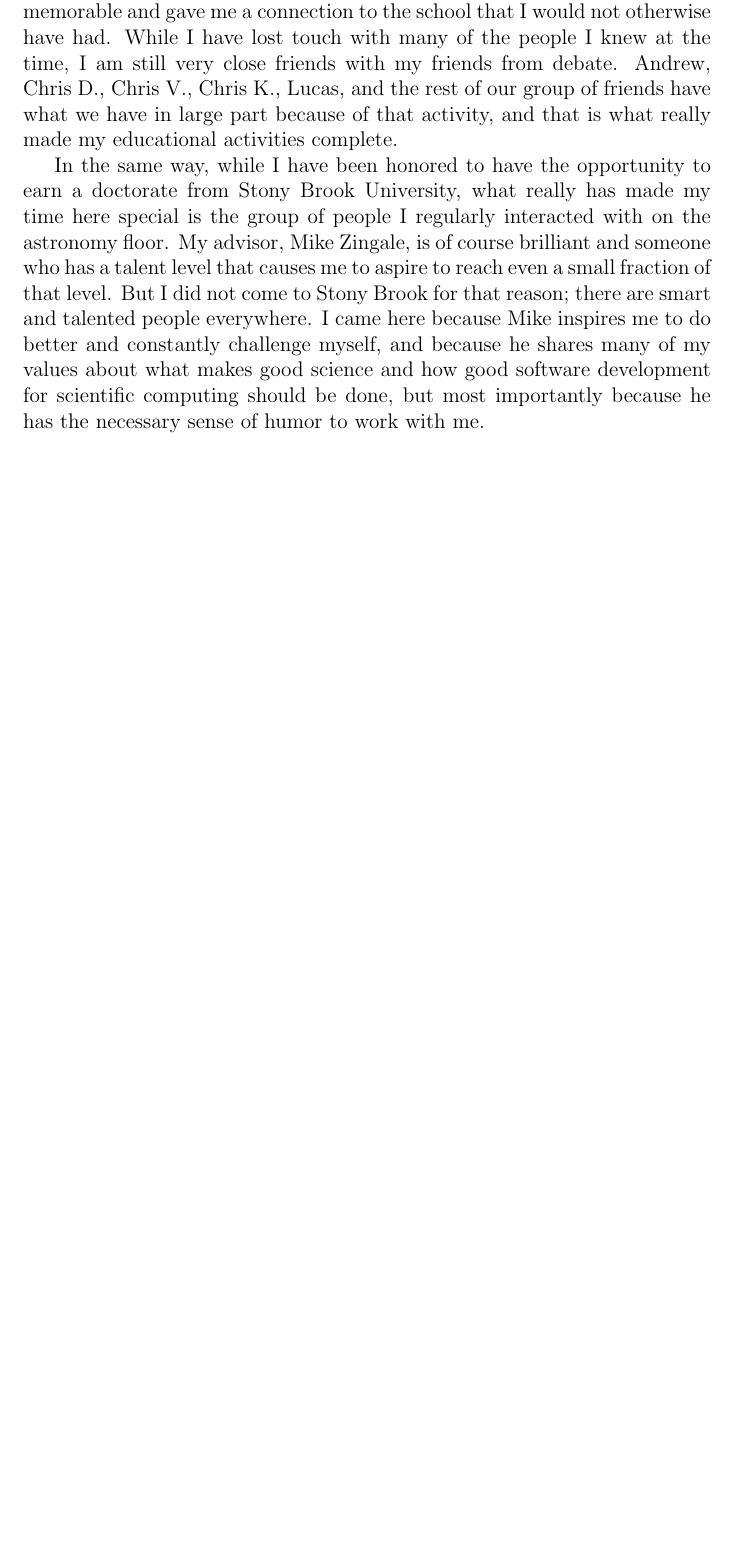
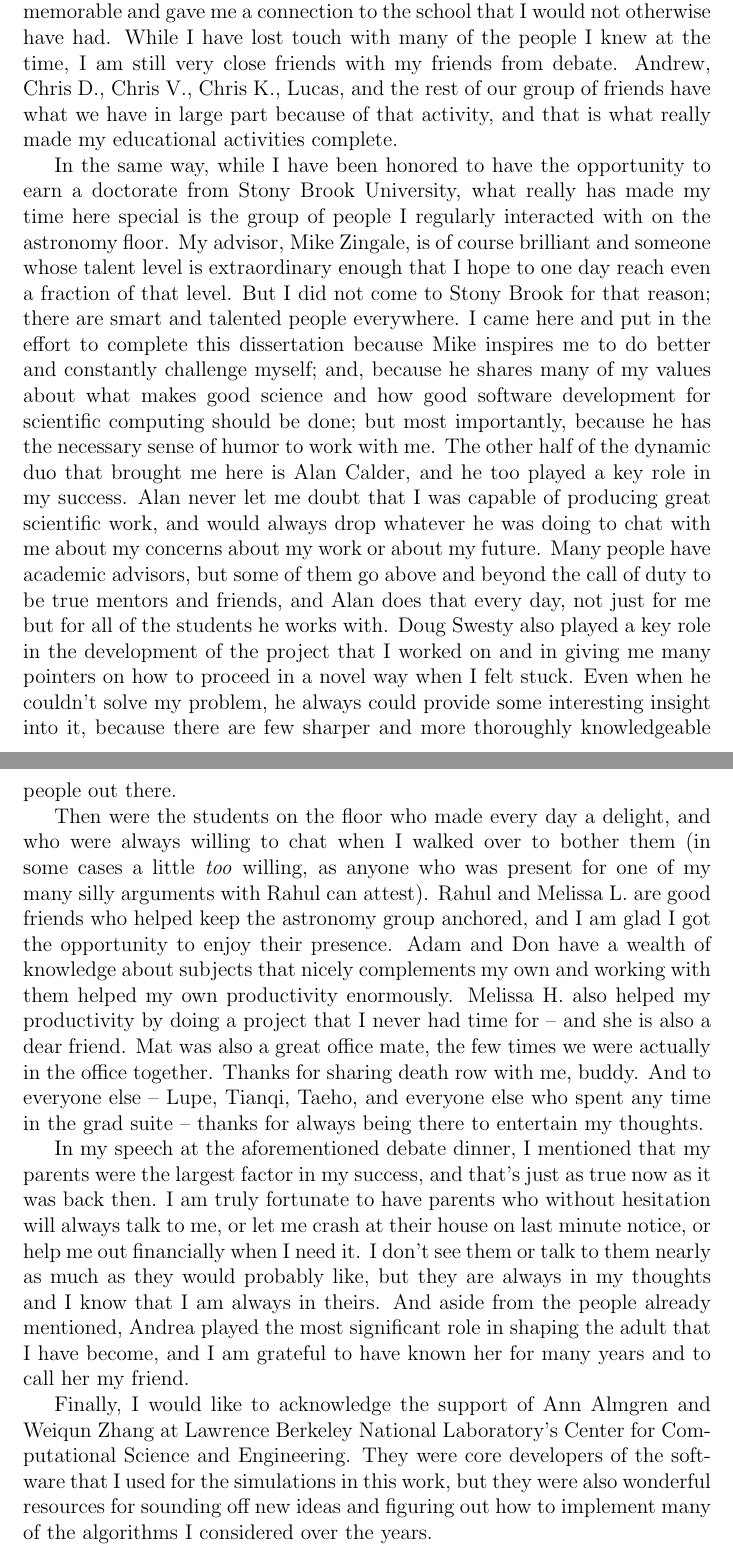
Before and after one commit to maxpkatz/Dissertation, a LaTeX thesis (dissertation.tex): part of page 9 of 10 before the commit and two parts of pages 9 and 10 of 11 after it, the two joined at a grey line, cut so that both start at the same text, the shorter picture padded with empty space. Compiled offline with pdfLaTeX.

Commit message:
More acknowledgements

```diff
--- a/dissertation.tex
+++ b/dissertation.tex
@@ -130,14 +130,58 @@ In the same way, while I have been honored to have the opportunity to
 earn a doctorate from Stony Brook University, what really has made my
 time here special is the group of people I regularly interacted with
 on the astronomy floor. My advisor, Mike Zingale, is of course brilliant
-and someone who has a talent level that causes me to aspire to reach
-even a small fraction of that level. But I did not come to Stony Brook for
-that reason; there are smart and talented people everywhere. I came here
-because Mike inspires me to do better and constantly challenge myself,
-and because he shares many of my values about what makes good science and
-how good software development for scientific computing should be done,
-but most importantly because he has the necessary sense of humor to work
-with me.
+and someone whose talent level is extraordinary enough that I hope to
+one day reach even a fraction of that level. But I did not come to Stony
+Brook for that reason; there are smart and talented people everywhere.
+I came here and put in the effort to complete this dissertation because
+Mike inspires me to do better and constantly challenge myself;
+and, because he shares many of my values about what makes good science and
+how good software development for scientific computing should be done;
+but most importantly, because he has the necessary sense of humor to work
+with me. The other half of the dynamic duo that brought me here is Alan
+Calder, and he too played a key role in my success. Alan never let me
+doubt that I was capable of producing great scientific work, and would
+always drop whatever he was doing to chat with me about my concerns about
+my work or about my future. Many people have academic advisors, but some
+of them go above and beyond the call of duty to be true mentors and friends,
+and Alan does that every day, not just for me but for all of the students
+he works with. Doug Swesty also played a key role in the development of the
+project that I worked on and in giving me many pointers on how to proceed
+in a novel way when I felt stuck. Even when he couldn't solve my problem,
+he always could provide some interesting insight into it, because there
+are few sharper and more thoroughly knowledgeable people out there.
+
+Then were the students on the floor who made every day a delight, and who
+were always willing to chat when I walked over to bother them (in some cases
+a little \textit{too} willing, as anyone who was present for one of my many
+silly arguments with Rahul can attest). Rahul and Melissa L. are good friends
+who helped keep the astronomy group anchored, and I am glad I got the
+opportunity to enjoy their presence. Adam and Don have a wealth of knowledge
+about subjects that nicely complements my own and working with them helped my
+own productivity enormously. Melissa H. also helped my productivity by doing
+a project that I never had time for -- and she is also a dear friend. Mat
+was also a great office mate, the few times we were actually in the office
+together. Thanks for sharing death row with me, buddy. And to everyone else
+-- Lupe, Tianqi, Taeho, and everyone else who spent any time in the grad
+suite -- thanks for always being there to entertain my thoughts.
+
+In my speech at the aforementioned debate dinner, I mentioned that my
+parents were the largest factor in my success, and that's just as true
+now as it was back then. I am truly fortunate to have parents who without
+hesitation will always talk to me, or let me crash at their house on
+last minute notice, or help me out financially when I need it. I don't
+see them or talk to them nearly as much as they would probably like,
+but they are always in my thoughts and I know that I am always in theirs.
+And aside from the people already mentioned, Andrea played the most significant
+role in shaping the adult that I have become, and I am grateful to have known
+her for many years and to call her my friend.
+
+Finally, I would like to acknowledge the support of Ann Almgren and Weiqun
+Zhang at Lawrence Berkeley National Laboratory's Center for Computational
+Science and Engineering. They were core developers of the software that
+I used for the simulations in this work, but they were also wonderful resources
+for sounding off new ideas and figuring out how to implement many of the
+algorithms I considered over the years.
 
 \newpage
 \pagenumbering{arabic}
```
